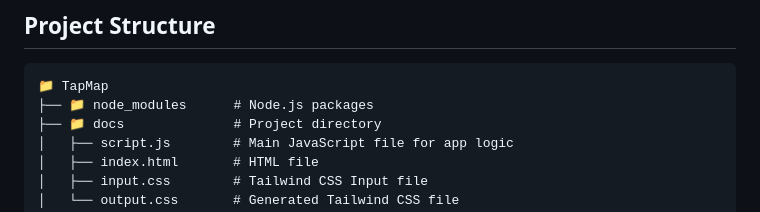
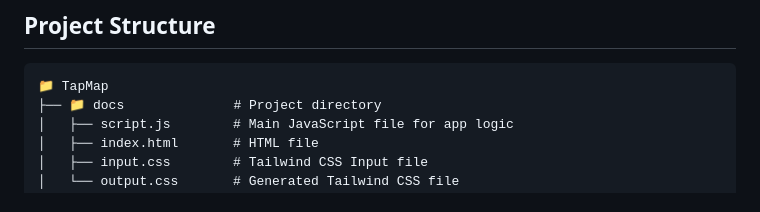
Before and after one commit to joshuaisaact/TapMap, a Markdown page: readme.md, the part around the change. Rendered like a GitHub page.

````diff
--- a/readme.md
+++ b/readme.md
@@ -24,7 +24,6 @@
 
 ```plaintext
 📁 TapMap
-├── 📁 node_modules      # Node.js packages
 ├── 📁 docs              # Project directory
 │   ├── script.js        # Main JavaScript file for app logic
 │   ├── index.html       # HTML file
````
